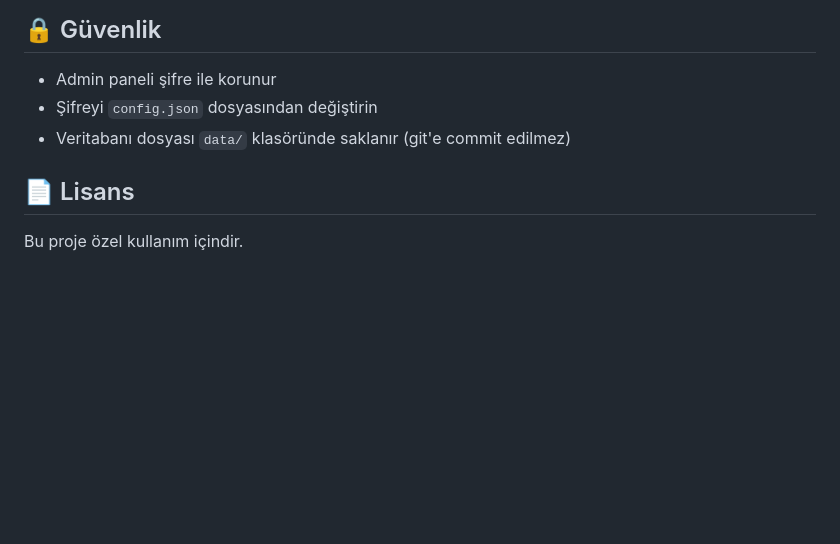
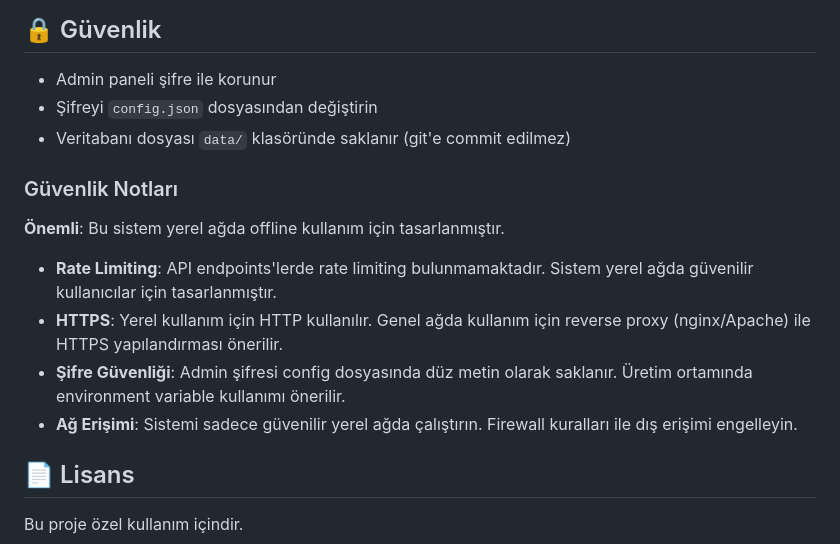
Before and after one commit to alienbooyy/proje1, a Markdown page: README.md, the part around the change. GitHub-like rendering; blank space fills up the shorter version.

Commit message:
Add security documentation and notes about offline deployment
Co-authored-by: alienbooyy <255112879+alienbooyy@users.noreply.github.com>

```diff
--- a/README.md
+++ b/README.md
@@ -179,6 +179,15 @@ SPENTA thermal printer veya uyumlu USB yazıcılar desteklenir.
 - Şifreyi `config.json` dosyasından değiştirin
 - Veritabanı dosyası `data/` klasöründe saklanır (git'e commit edilmez)
 
+### Güvenlik Notları
+
+**Önemli**: Bu sistem yerel ağda offline kullanım için tasarlanmıştır.
+
+- **Rate Limiting**: API endpoints'lerde rate limiting bulunmamaktadır. Sistem yerel ağda güvenilir kullanıcılar için tasarlanmıştır.
+- **HTTPS**: Yerel kullanım için HTTP kullanılır. Genel ağda kullanım için reverse proxy (nginx/Apache) ile HTTPS yapılandırması önerilir.
+- **Şifre Güvenliği**: Admin şifresi config dosyasında düz metin olarak saklanır. Üretim ortamında environment variable kullanımı önerilir.
+- **Ağ Erişimi**: Sistemi sadece güvenilir yerel ağda çalıştırın. Firewall kuralları ile dış erişimi engelleyin.
+
 ## 📄 Lisans
 
 Bu proje özel kullanım içindir.
```
